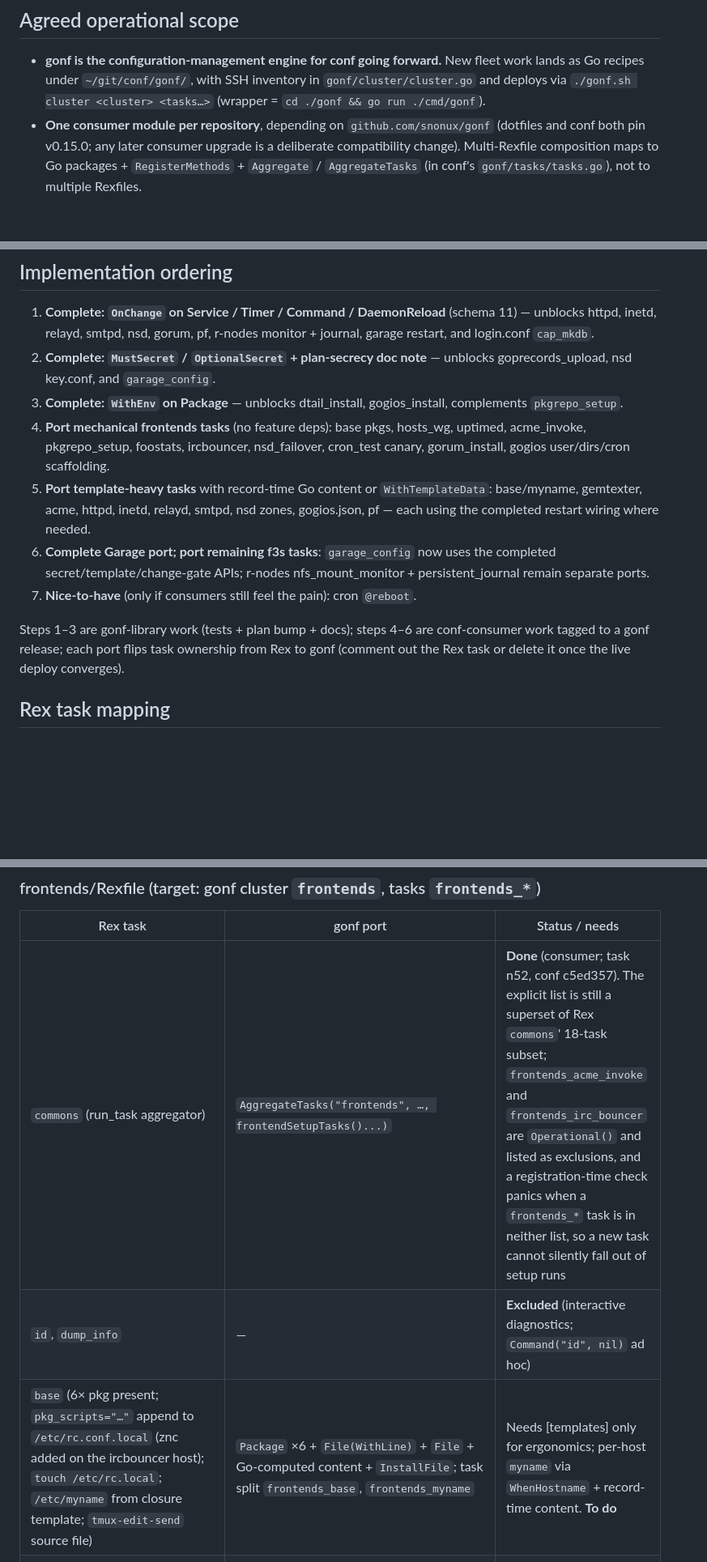
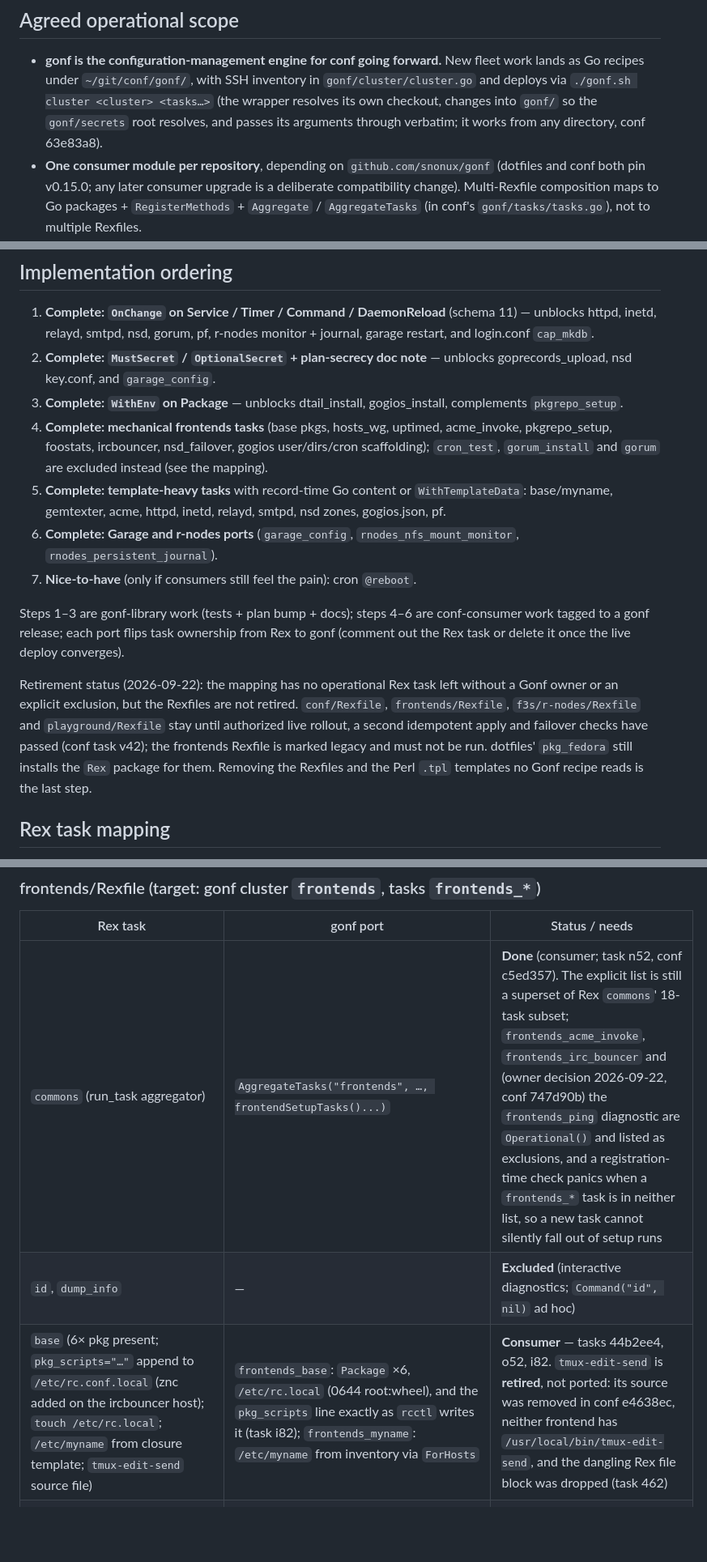
Before and after one commit to snonux/gonf, a Markdown page: docs/conf-rex-gaps.md, 3 parts joined by grey strips. Shown at 81% size. GitHub-like rendering; blank space fills up the shorter version.

```diff
--- a/docs/conf-rex-gaps.md
+++ b/docs/conf-rex-gaps.md
@@ -26,7 +26,9 @@ compute any content Perl closures could (see
 - **gonf is the configuration-management engine for conf going forward.** New
   fleet work lands as Go recipes under `~/git/conf/gonf/`, with SSH inventory in
   `gonf/cluster/cluster.go` and deploys via `./gonf.sh cluster <cluster> <tasks…>`
-  (wrapper = `cd ./gonf && go run ./cmd/gonf`).
+  (the wrapper resolves its own checkout, changes into `gonf/` so the
+  `gonf/secrets` root resolves, and passes its arguments through verbatim;
+  it works from any directory, conf 63e83a8).
 - **One consumer module per repository**, depending on `github.com/snonux/gonf`
   (dotfiles and conf both pin v0.15.0; any later consumer upgrade is a
   deliberate compatibility change). Multi-Rexfile composition maps to Go
@@ -281,22 +314,30 @@ match; LAN hosts pin `WithSSHPort(22)` because `~/.ssh/config` maps
    nsd key.conf, and `garage_config`.
 3. **Complete: `WithEnv` on Package** — unblocks dtail_install, gogios_install,
    complements `pkgrepo_setup`.
-4. **Port mechanical frontends tasks** (no feature deps): base pkgs, hosts_wg,
-   uptimed, acme_invoke, pkgrepo_setup, foostats, ircbouncer, nsd_failover,
-   cron_test canary, gorum_install, gogios user/dirs/cron scaffolding.
-5. **Port template-heavy tasks** with record-time Go content or `WithTemplateData`:
-   base/myname,
-   gemtexter, acme, httpd, inetd, relayd, smtpd, nsd zones, gogios.json, pf —
-   each using the completed restart wiring where needed.
-6. **Complete Garage port; port remaining f3s tasks**: `garage_config` now
-   uses the completed secret/template/change-gate APIs; r-nodes
-   nfs_mount_monitor + persistent_journal remain separate ports.
+4. **Complete: mechanical frontends tasks** (base pkgs, hosts_wg, uptimed,
+   acme_invoke, pkgrepo_setup, foostats, ircbouncer, nsd_failover, gogios
+   user/dirs/cron scaffolding); `cron_test`, `gorum_install` and `gorum` are
+   excluded instead (see the mapping).
+5. **Complete: template-heavy tasks** with record-time Go content or
+   `WithTemplateData`: base/myname, gemtexter, acme, httpd, inetd, relayd,
+   smtpd, nsd zones, gogios.json, pf.
+6. **Complete: Garage and r-nodes ports** (`garage_config`,
+   `rnodes_nfs_mount_monitor`, `rnodes_persistent_journal`).
 7. **Nice-to-have** (only if consumers still feel the pain): cron `@reboot`.
 
 Steps 1–3 are gonf-library work (tests + plan bump + docs); steps 4–6 are
 conf-consumer work tagged to a gonf release; each port flips task ownership from
 Rex to gonf (comment out the Rex task or delete it once the live deploy
 converges).
+
+Retirement status (2026-09-22): the mapping has no operational Rex task left
+without a Gonf owner or an explicit exclusion, but the Rexfiles are not
+retired. `conf/Rexfile`, `frontends/Rexfile`, `f3s/r-nodes/Rexfile` and
+`playground/Rexfile` stay until authorized live rollout, a second
+idempotent apply and failover checks have passed (conf task v42); the
+frontends Rexfile is marked legacy and must not be run. dotfiles'
+`pkg_fedora` still installs the `Rex` package for them. Removing the Rexfiles
+and the Perl `.tpl` templates no Gonf recipe reads is the last step.
 
 ## Rex task mapping
 
@@ -315,9 +356,9 @@ so the plan has no login-owned `/tmp` secret staging step.
 
 | Rex task | gonf port | Status / needs |
 |----------|-----------|----------------|
-| `commons` (run_task aggregator) | `AggregateTasks("frontends", …, frontendSetupTasks()...)` | **Done** (consumer; task n52, conf c5ed357). The explicit list is still a superset of Rex `commons`' 18-task subset; `frontends_acme_invoke` and `frontends_irc_bouncer` are `Operational()` and listed as exclusions, and a registration-time check panics when a `frontends_*` task is in neither list, so a new task cannot silently fall out of setup runs |
+| `commons` (run_task aggregator) | `AggregateTasks("frontends", …, frontendSetupTasks()...)` | **Done** (consumer; task n52, conf c5ed357). The explicit list is still a superset of Rex `commons`' 18-task subset; `frontends_acme_invoke`, `frontends_irc_bouncer` and (owner decision 2026-09-22, conf 747d90b) the `frontends_ping` diagnostic are `Operational()` and listed as exclusions, and a registration-time check panics when a `frontends_*` task is in neither list, so a new task cannot silently fall out of setup runs |
 | `id`, `dump_info` | — | **Excluded** (interactive diagnostics; `Command("id", nil)` ad hoc) |
-| `base` (6× pkg present; `pkg_scripts="…"` append to `/etc/rc.conf.local` (znc added on the ircbouncer host); `touch /etc/rc.local`; `/etc/myname` from closure template; `tmux-edit-send` source file) | `Package` ×6 + `File(WithLine)` + `File` + Go-computed content + `InstallFile`; task split `frontends_base`, `frontends_myname` | Needs [templates] only for ergonomics; per-host `myname` via `WhenHostname` + record-time content. **To do** |
+| `base` (6× pkg present; `pkg_scripts="…"` append to `/etc/rc.conf.local` (znc added on the ircbouncer host); `touch /etc/rc.local`; `/etc/myname` from closure template; `tmux-edit-send` source file) | `frontends_base`: `Package` ×6, `/etc/rc.local` (0644 root:wheel), and the `pkg_scripts` line exactly as `rcctl` writes it (task i82); `frontends_myname`: `/etc/myname` from inventory via `ForHosts` | **Consumer** — tasks 44b2ee4, o52, i82. `tmux-edit-send` is **retired**, not ported: its source was removed in conf e4638ec, neither frontend has `/usr/local/bin/tmux-edit-send`, and the dangling Rex file block was dropped (task 462) |
 | `hosts_wg` (append `etc/hosts.wg.append` lines, skip comments/blanks) | `frontends_wire_guard_hosts`: `File("/etc/hosts", WithLines(...))` from shared inventory | **Consumer** — task 44b2ee4; local plan verified, live rollout remains explicit |
 | `uptimed` | `frontends_uptimed`: `Package("uptimed")` + `Service("uptimed")` | **Consumer** — task 44b2ee4; local plan verified, live rollout remains explicit |
 | `goprecords_upload` (token from secrets → `/etc/goprecords-upload.token` 0600; script; `daily.local` append; old script absent; old daily.local line stripped) | `frontends_goprecords`: `Package("curl")` + optional controller secret + `File` + `InstallFile` + `File(WithLine)` + `WithoutLine` + `NoFile` | **Consumer** — task 44b2ee4; local plan verified, live rollout remains explicit |
```
Also changed, not shown: other parts of docs/conf-rex-gaps.md (+43 -11 lines).
